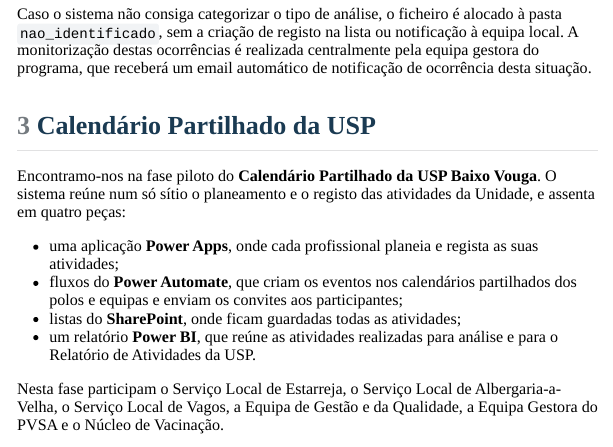
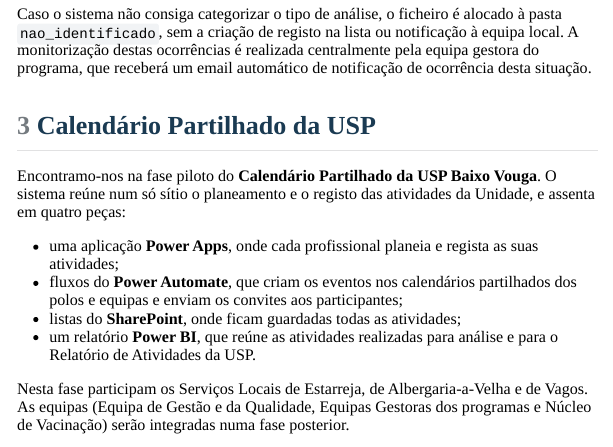
Before and after one commit to salomelecamd/sistemas_informacao_uspbv, a Quarto document (manual_orientador/manual_TSA_boletins_analiticos.qmd): the page in a window 1100 px wide, from 4690 px down. The pictures show the output file manual_orientador/manual_TSA_boletins_analiticos.html that the author committed with the source, opened offline; menus at the side of the page are left out.

Commit message:
Manual: piloto do calendário só com os Serviços Locais
Co-Authored-By: Claude Opus 5.5 <noreply@anthropic.com>

````diff
--- a/manual_orientador/manual_TSA_boletins_analiticos.qmd
+++ b/manual_orientador/manual_TSA_boletins_analiticos.qmd
@@ -265,7 +265,7 @@ Encontramo-nos na fase piloto do **Calendário Partilhado da USP Baixo Vouga**.
 - listas do **SharePoint**, onde ficam guardadas todas as atividades;
 - um relatório **Power BI**, que reúne as atividades realizadas para análise e para o Relatório de Atividades da USP.
 
-Nesta fase participam o Serviço Local de Estarreja, o Serviço Local de Albergaria-a-Velha, o Serviço Local de Vagos, a Equipa de Gestão e da Qualidade, a Equipa Gestora do PVSA e o Núcleo de Vacinação.
+Nesta fase participam os Serviços Locais de Estarreja, de Albergaria-a-Velha e de Vagos. As equipas (Equipa de Gestão e da Qualidade, Equipas Gestoras dos programas e Núcleo de Vacinação) serão integradas numa fase posterior.
 
 ```{=html}
 <div class="callout-test">
````
Also changed, not shown: manual_orientador/manual_TSA_boletins_analiticos.html.
